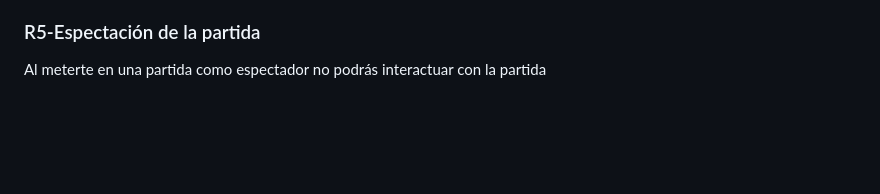
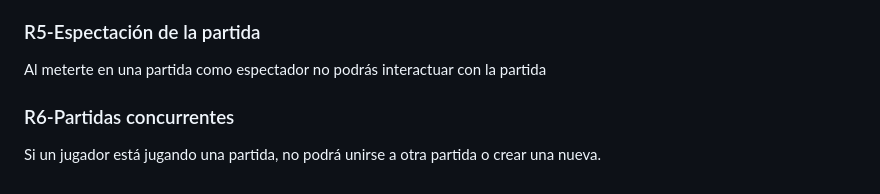
Before and after one commit to Davidvt04/TrucoFront, a Markdown page: docs/deliverables/Análisis de requisitos del sistema.md, the part around the change. Rendered like a GitHub page; blank space fills up the shorter version.

Commit message:
Añadida regla de negocio 6 (partidas concurrentes)

```diff
--- a/docs/deliverables/Análisis de requisitos del sistema.md
+++ b/docs/deliverables/Análisis de requisitos del sistema.md
@@ -109,3 +109,5 @@ El jugador habrá de unirse a una partida privada mediante un código único.
 En caso de no estar logado, solo serán visibles las partidas públicas (espectador)
 ### R5-Espectación de la partida
 Al meterte en una partida como espectador no podrás interactuar con la partida
+### R6-Partidas concurrentes
+Si un jugador está jugando una partida, no podrá unirse a otra partida o crear una nueva.
```
